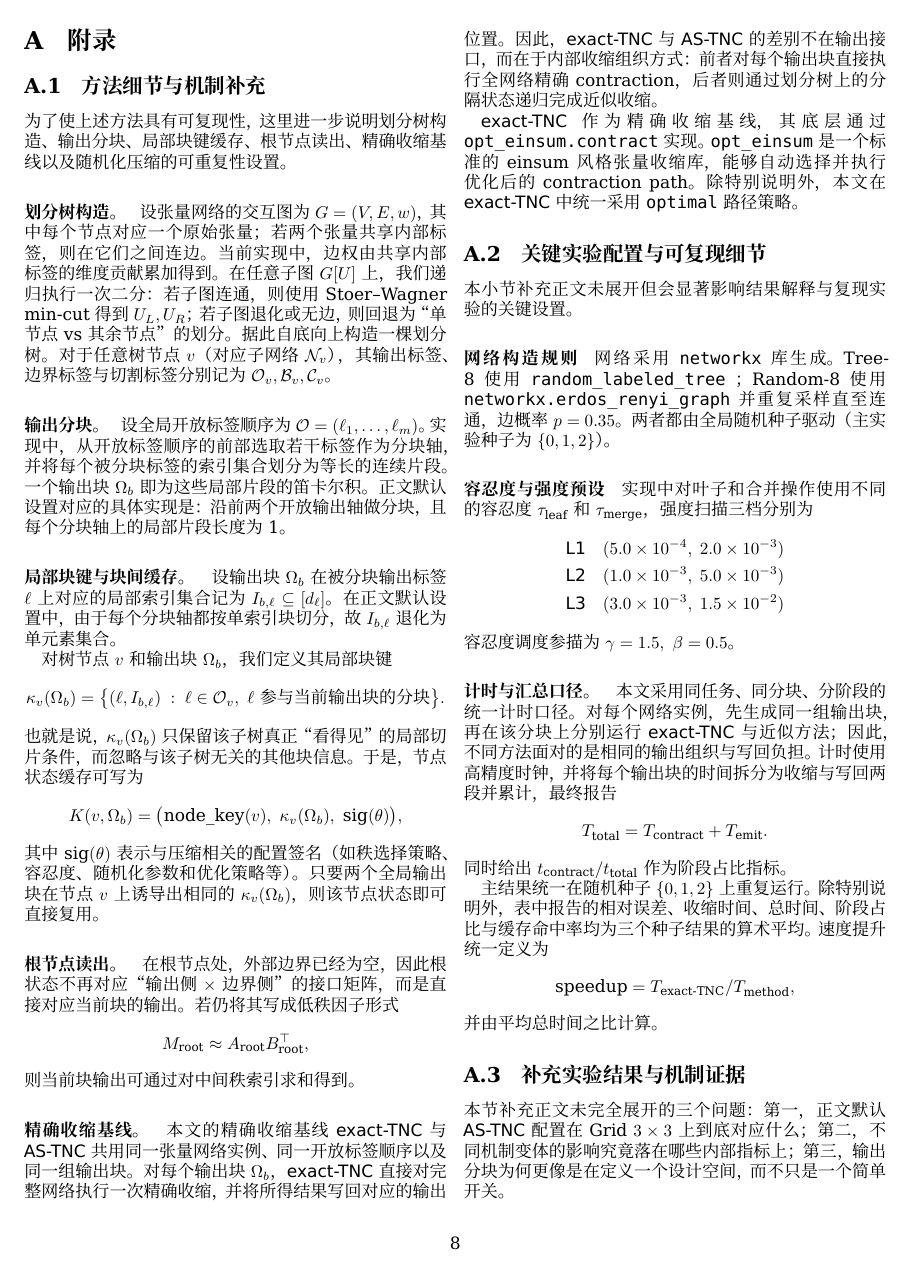
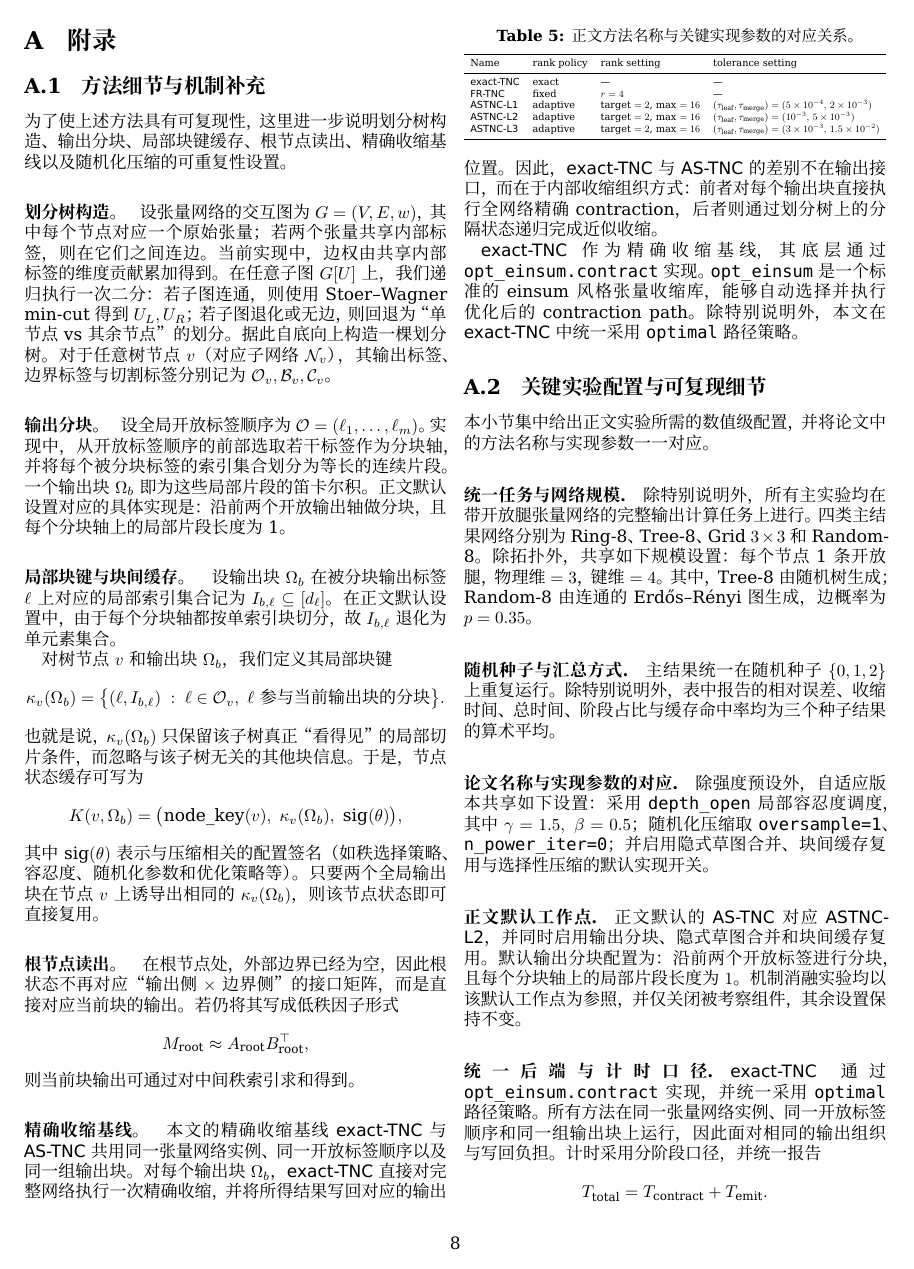
Before and after one commit to kyshen/sketch_tnc, a LaTeX paper (paper/paper.tex, which reads paper/sections/appendix.tex): page 8 of 9. Compiled offline with XeLaTeX; a missing font is replaced by an installed copy or a similar font.

Commit message:
laiuieop

```diff
--- a/paper/sections/appendix.tex
+++ b/paper/sections/appendix.tex
@@ -57,35 +57,60 @@ M_{\mathrm{root}} \approx A_{\mathrm{root}} B_{\mathrm{root}}^\top,
 \subsection{关键实验配置与可复现细节}
 \label{app:exp-details}
 
-本小节补充正文未展开但会显著影响结果解释与复现实验的关键设置。
+本小节集中给出正文实验所需的数值级配置，并将论文中的方法名称与实现参数一一对应。
 
-\paragraph{网络构造规则}
-网络采用\texttt{networkx}库生成。Tree-8 使用\texttt{random\_labeled\_tree} ；Random-8 使用 \texttt{networkx.erdos\_renyi\_graph} 并重复采样直至连通，边概率 $p=0.35$。
-两者都由全局随机种子驱动（主实验种子为 $\{0,1,2\}$）。
+\paragraph{统一任务与网络规模.}
+除特别说明外，所有主实验均在带开放腿张量网络的完整输出计算任务上进行。
+四类主结果网络分别为 Ring-8、Tree-8、Grid $3\times 3$ 和 Random-8。
+除拓扑外，共享如下规模设置：每个节点 1 条开放腿，物理维 $=3$，键维 $=4$。
+其中，Tree-8 由随机树生成；Random-8 由连通的 Erd\H{o}s--Rényi 图生成，边概率为 $p=0.35$。
 
-\paragraph{容忍度与强度预设}
-实现中对叶子和合并操作使用不同的容忍度 $\tau_{\mathrm{leaf}}$ 和 $\tau_{\mathrm{merge}}$，强度扫描三档分别为
-\[
-\begin{aligned}
-    \textsf{L1} \quad &(5.0\times10^{-4},\;2.0\times10^{-3})\\
-    \textsf{L2} \quad &(1.0\times10^{-3},\;5.0\times10^{-3})\\
-    \textsf{L3} \quad &(3.0\times10^{-3},\;1.5\times10^{-2})
-\end{aligned}
-\]
-容忍度调度参描为 $\gamma=1.5,\ \beta=0.5$。
+\paragraph{随机种子与汇总方式.}
+主结果统一在随机种子 $\{0,1,2\}$ 上重复运行。
+除特别说明外，表中报告的相对误差、收缩时间、总时间、阶段占比与缓存命中率均为三个种子结果的算术平均。
 
-\paragraph{计时与汇总口径。}
-本文采用同任务、同分块、分阶段的统一计时口径。对每个网络实例，先生成同一组输出块，再在该分块上分别运行 \exact{} 与近似方法；因此，不同方法面对的是相同的输出组织与写回负担。计时使用高精度时钟，并将每个输出块的时间拆分为收缩与写回两段并累计，最终报告
+\paragraph{论文名称与实现参数的对应.}
+\begin{table}[t]
+\centering
+\small
+\caption{正文方法名称与关键实现参数的对应关系。}
+\label{tab:exp-config-map}
+\begin{adjustbox}{max width=\columnwidth}
+\begin{tabular}{llll}
+\toprule
+Name & rank policy & rank setting & tolerance setting \\
+\midrule
+\exact{} & exact & \na & \na \\
+\fixrank{} & fixed & $r=4$ & \na \\
+\textsf{ASTNC-L1} & adaptive & target $=2$, max $=16$ & $(\tau_{\text{leaf}},\tau_{\text{merge}})=(5 \times 10^{-4},\,2 \times 10^{-3})$ \\
+\textsf{ASTNC-L2} & adaptive & target $=2$, max $=16$ & $(\tau_{\text{leaf}},\tau_{\text{merge}})=(10^{-3},\,5 \times 10^{-3})$ \\
+\textsf{ASTNC-L3} & adaptive & target $=2$, max $=16$ & $(\tau_{\text{leaf}},\tau_{\text{merge}})=(3 \times 10^{-3},\,1.5 \times 10^{-2})$ \\
+\bottomrule
+\end{tabular}
+\end{adjustbox}
+\end{table}
+
+除强度预设外，自适应版本共享如下设置：采用 \texttt{depth\_open} 局部容忍度调度，
+其中 $\gamma=1.5,\ \beta=0.5$；随机化压缩取 \texttt{oversample=1}、\texttt{n\_power\_iter=0}；
+并启用隐式草图合并、块间缓存复用与选择性压缩的默认实现开关。
+
+\paragraph{正文默认工作点.}
+正文默认的 \ours{} 对应 \textsf{ASTNC-L2}，并同时启用输出分块、隐式草图合并和块间缓存复用。
+默认输出分块配置为：沿前两个开放标签进行分块，且每个分块轴上的局部片段长度为 $1$。
+机制消融实验均以该默认工作点为参照，并仅关闭被考察组件，其余设置保持不变。
+
+\paragraph{统一后端与计时口径.}
+\exact{} 通过 \texttt{opt\_einsum.contract} 实现，并统一采用 \texttt{optimal} 路径策略。
+所有方法在同一张量网络实例、同一开放标签顺序和同一组输出块上运行，因此面对相同的输出组织与写回负担。
+计时采用分阶段口径，并统一报告
 \[
 T_{\mathrm{total}} = T_{\mathrm{contract}} + T_{\mathrm{emit}} .
 \]
-同时给出 $t_{\mathrm{contract}}/t_{\mathrm{total}}$ 作为阶段占比指标。
-
-主结果统一在随机种子 $\{0,1,2\}$ 上重复运行。除特别说明外，表中报告的相对误差、收缩时间、总时间、阶段占比与缓存命中率均为三个种子结果的算术平均。速度提升统一定义为
+速度提升定义为
 \[
-\mathrm{speedup}=T_{\mathrm{exact\text{-}TNC}}/T_{\mathrm{method}},
+\mathrm{speedup}=T_{\mathrm{exact}}/T_{\mathrm{method}}.
 \]
-并由平均总时间之比计算。
+正文中的阶段分解表进一步报告 $t_{\mathrm{contract}}/t_{\mathrm{total}}$，用于区分收益主要来自内部收缩还是输出写回。
 
 \subsection{补充实验结果与机制证据}
 \label{app:extra-exp}
```
Also changed, not shown: paper/sections/experiments.tex (+11 -9 lines), paper/paper.bbl, paper/paper.pdf, 4 other files.
